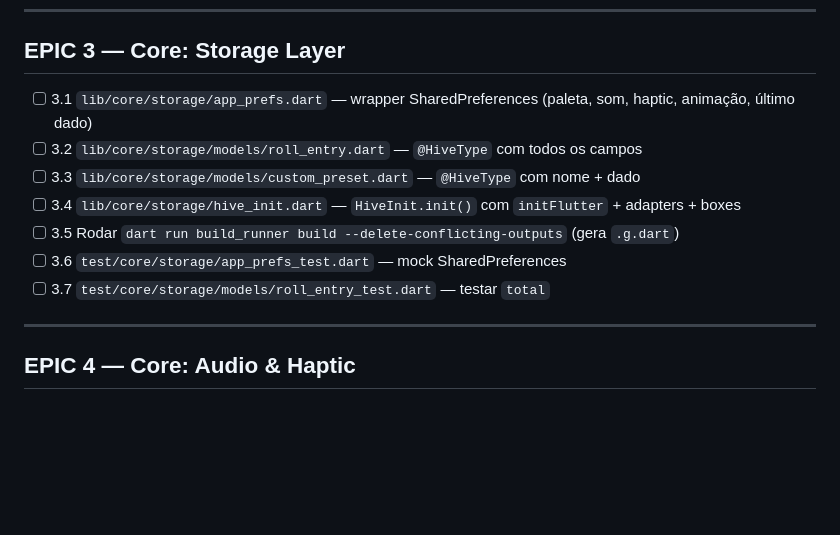
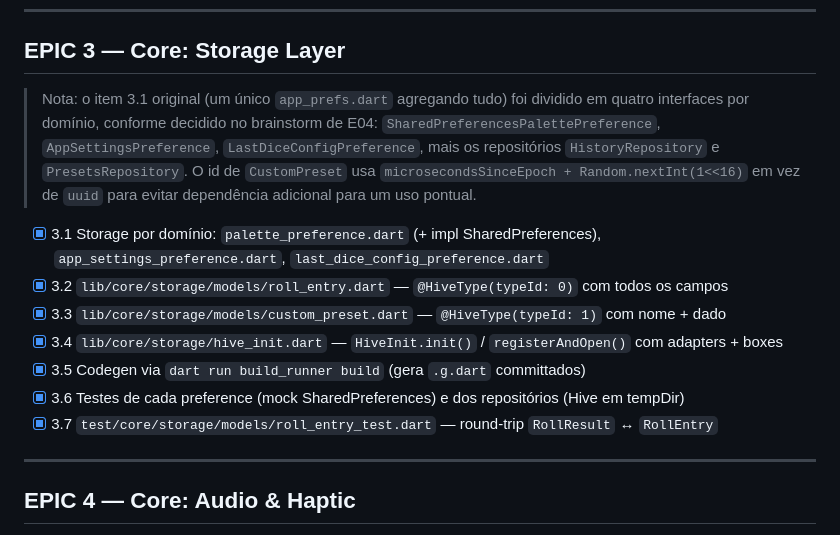
Before and after one commit to 4rthurmonteiro/onebit-dice, a Markdown page: docs/plan/progress.md, the part around the change. Drawn GitHub-style; blank space fills up the shorter version.

Commit message:
chore(e04): mark storage layer tasks complete in progress.md
Co-Authored-By: Claude Opus 4.7 (1M context) <noreply@anthropic.com>

```diff
--- a/docs/plan/progress.md
+++ b/docs/plan/progress.md
@@ -46,13 +46,21 @@
 
 ## EPIC 3 — Core: Storage Layer
 
-- [ ] 3.1 `lib/core/storage/app_prefs.dart` — wrapper SharedPreferences (paleta, som, haptic, animação, último dado)
-- [ ] 3.2 `lib/core/storage/models/roll_entry.dart` — `@HiveType` com todos os campos
-- [ ] 3.3 `lib/core/storage/models/custom_preset.dart` — `@HiveType` com nome + dado
-- [ ] 3.4 `lib/core/storage/hive_init.dart` — `HiveInit.init()` com `initFlutter` + adapters + boxes
-- [ ] 3.5 Rodar `dart run build_runner build --delete-conflicting-outputs` (gera `.g.dart`)
-- [ ] 3.6 `test/core/storage/app_prefs_test.dart` — mock SharedPreferences
-- [ ] 3.7 `test/core/storage/models/roll_entry_test.dart` — testar `total`
+> Nota: o item 3.1 original (um único `app_prefs.dart` agregando tudo) foi
+> dividido em quatro interfaces por domínio, conforme decidido no brainstorm
+> de E04: `SharedPreferencesPalettePreference`, `AppSettingsPreference`,
+> `LastDiceConfigPreference`, mais os repositórios `HistoryRepository` e
+> `PresetsRepository`. O id de `CustomPreset` usa
+> `microsecondsSinceEpoch + Random.nextInt(1<<16)` em vez de `uuid` para
+> evitar dependência adicional para um uso pontual.
+
+- [x] 3.1 Storage por domínio: `palette_preference.dart` (+ impl SharedPreferences), `app_settings_preference.dart`, `last_dice_config_preference.dart`
+- [x] 3.2 `lib/core/storage/models/roll_entry.dart` — `@HiveType(typeId: 0)` com todos os campos
+- [x] 3.3 `lib/core/storage/models/custom_preset.dart` — `@HiveType(typeId: 1)` com nome + dado
+- [x] 3.4 `lib/core/storage/hive_init.dart` — `HiveInit.init()` / `registerAndOpen()` com adapters + boxes
+- [x] 3.5 Codegen via `dart run build_runner build` (gera `.g.dart` committados)
+- [x] 3.6 Testes de cada preference (mock SharedPreferences) e dos repositórios (Hive em tempDir)
+- [x] 3.7 `test/core/storage/models/roll_entry_test.dart` — round-trip `RollResult` ↔ `RollEntry`
 
 ---
 
```
Also changed, not shown: docs/brainstorm/2026-05-25-e04-storage-layer-brainstorm-doc.md (added, +40 -0 lines), docs/plan/2026-05-25-feat-e04-storage-layer-plan.md (added, +458 -0 lines).
